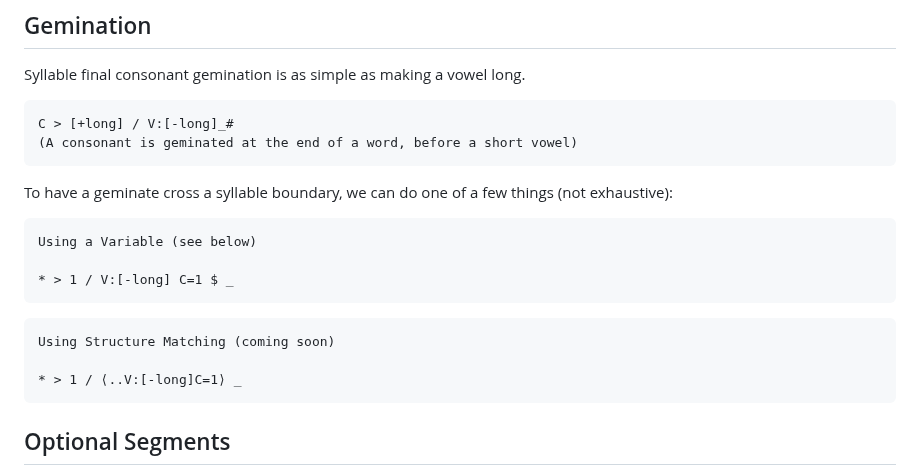
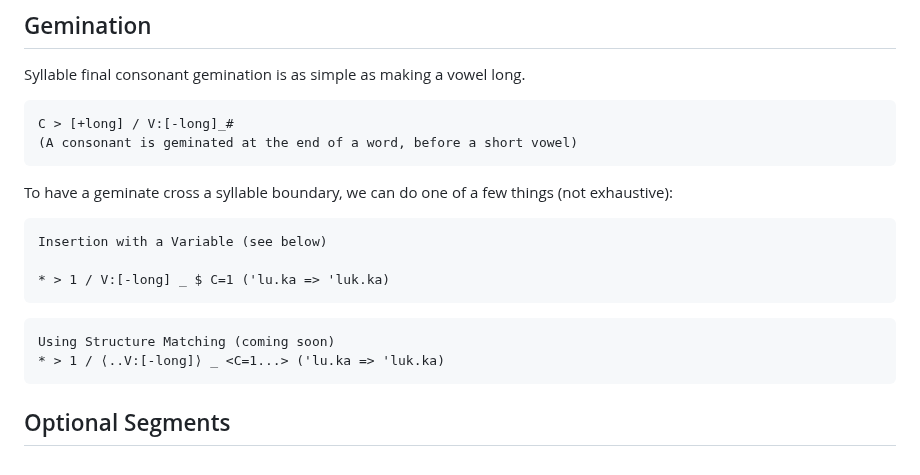
Before and after one commit to j624364/asca-rust, a Markdown page: doc/doc.md, the part around the change. Drawn GitHub-style.

Commit message:
docs: Update gemination examples

````diff
--- a/doc/doc.md
+++ b/doc/doc.md
@@ -648,15 +648,14 @@ C > [+long] / V:[-long]_#
 To have a geminate cross a syllable boundary, we can do one of a few things (not exhaustive):
 
 ```
-Using a Variable (see below)
+Insertion with a Variable (see below)
 
-* > 1 / V:[-long] C=1 $ _
+* > 1 / V:[-long] _ $ C=1 ('lu.ka => 'luk.ka)
 ```
 
 ```
 Using Structure Matching (coming soon)
-
-* > 1 / ⟨..V:[-long]C=1⟩ _
+* > 1 / ⟨..V:[-long]⟩ _ <C=1...> ('lu.ka => 'luk.ka)
 ```
 
 
````
